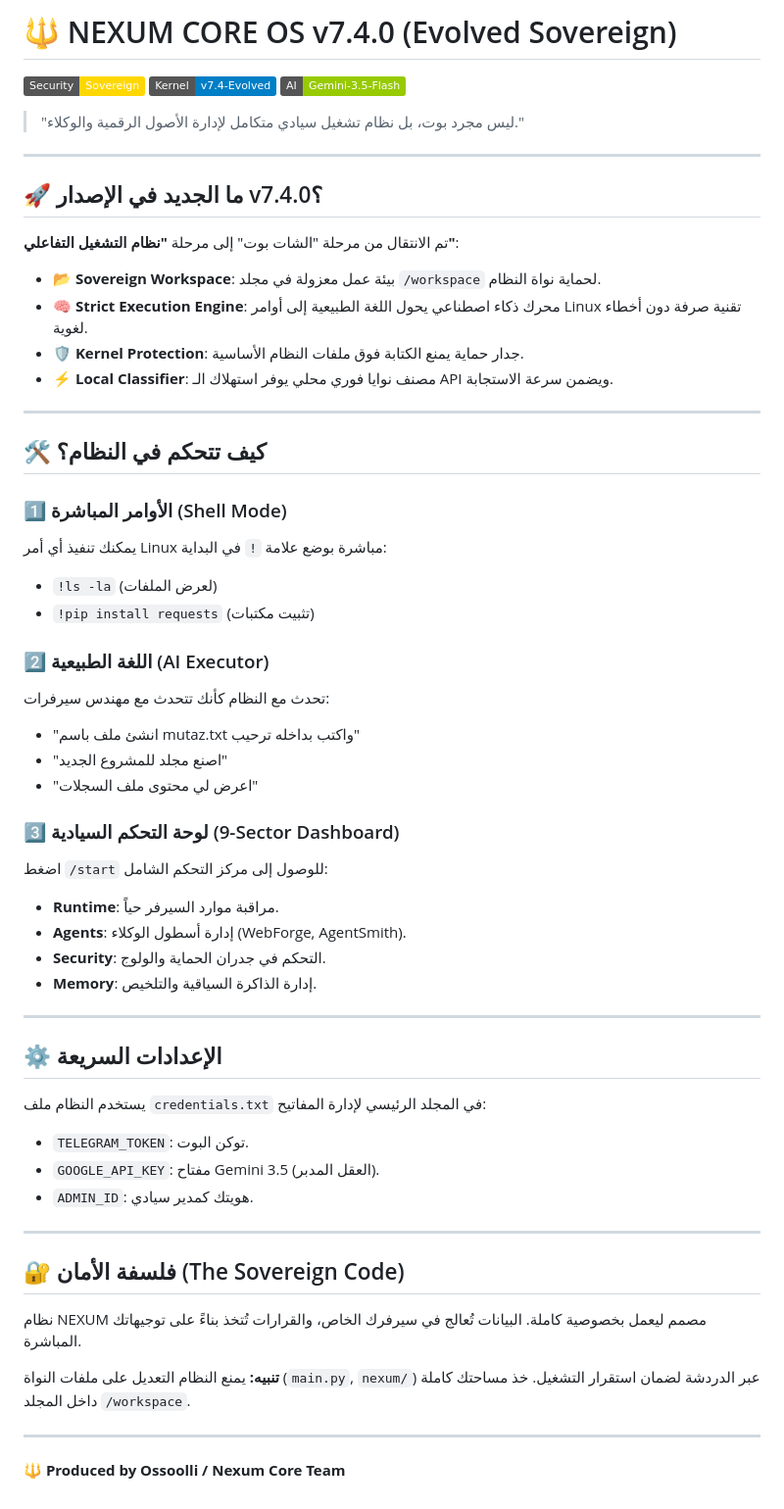
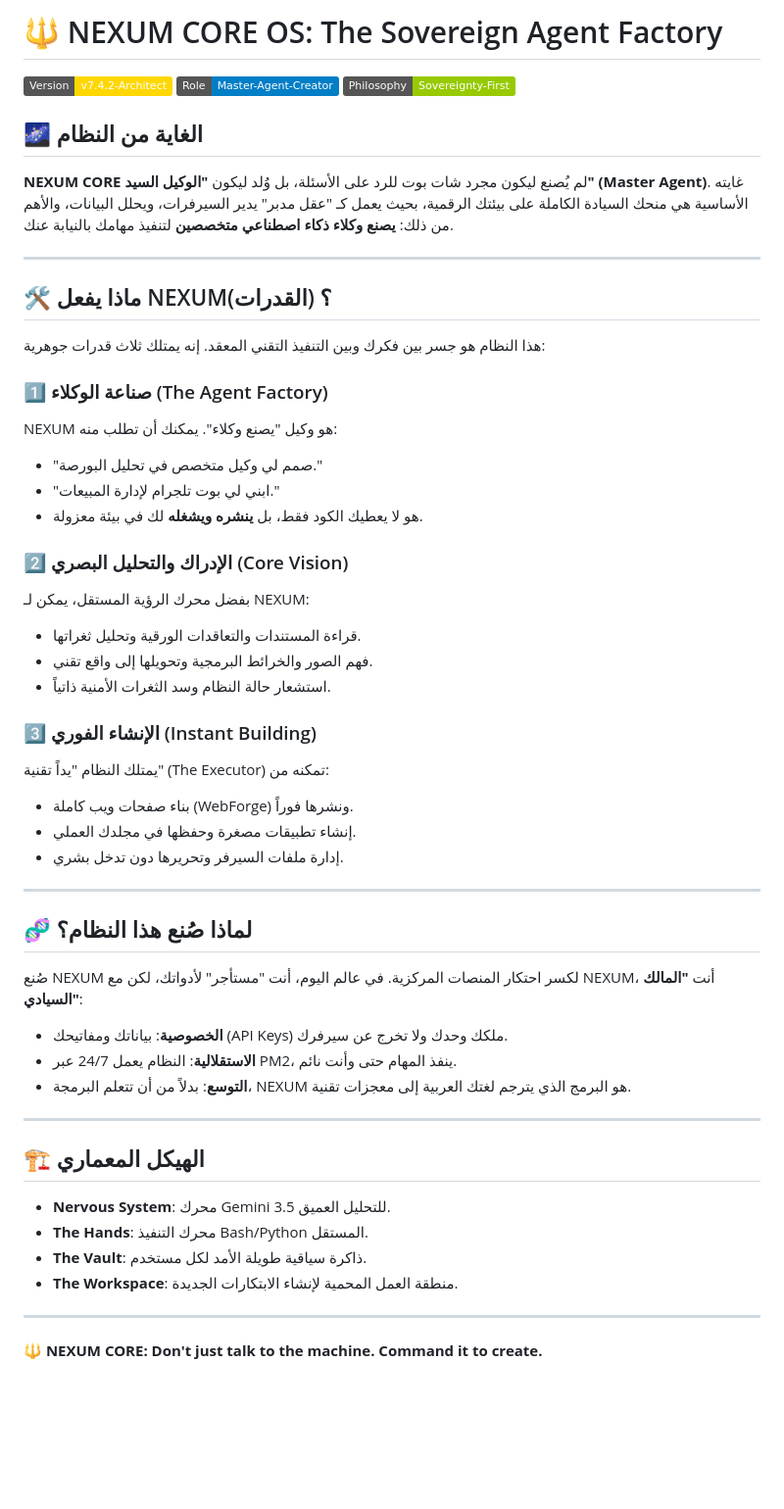
Before and after one commit to ossoolli/Nexum-Core, a Markdown page: README.md, the part around the change. Shown at 98% size. Drawn GitHub-style; badges without logos; blank space fills up the shorter version.

Commit message:
🔱 MANIFESTO: Nexum Core v7.4.2 - The Master Agent Factory

```diff
--- a/README.md
+++ b/README.md
@@ -1,55 +1,49 @@
-# 🔱 NEXUM CORE OS v7.4.0 (Evolved Sovereign)
-![Security Status](https://img.shields.io/badge/Security-Sovereign-gold)
-![Kernel](https://img.shields.io/badge/Kernel-v7.4--Evolved-blue)
-![Intelligence](https://img.shields.io/badge/AI-Gemini--3.5--Flash-green)
+# 🔱 NEXUM CORE OS: The Sovereign Agent Factory
+![Version](https://img.shields.io/badge/Version-v7.4.2--Architect-gold)
+![Role](https://img.shields.io/badge/Role-Master--Agent--Creator-blue)
+![Philosophy](https://img.shields.io/badge/Philosophy-Sovereignty--First-green)
 
-> "ليس مجرد بوت، بل نظام تشغيل سيادي متكامل لإدارة الأصول الرقمية والوكلاء."
+## 🌌 الغاية من النظام
+**NEXUM CORE** لم يُصنع ليكون مجرد شات بوت للرد على الأسئلة، بل وُلد ليكون **"الوكيل السيد" (Master Agent)**. غايته الأساسية هي منحك السيادة الكاملة على بيئتك الرقمية، بحيث يعمل كـ "عقل مدبر" يدير السيرفرات، ويحلل البيانات، والأهم من ذلك: **يصنع وكلاء ذكاء اصطناعي متخصصين** لتنفيذ مهامك بالنيابة عنك.
 
 ---
 
-## 🚀 ما الجديد في الإصدار v7.4.0؟
-تم الانتقال من مرحلة "الشات بوت" إلى مرحلة **"نظام التشغيل التفاعلي"**:
-- 📂 **Sovereign Workspace**: بيئة عمل معزولة في مجلد `/workspace` لحماية نواة النظام.
-- 🧠 **Strict Execution Engine**: محرك ذكاء اصطناعي يحول اللغة الطبيعية إلى أوامر Linux تقنية صرفة دون أخطاء لغوية.
-- 🛡️ **Kernel Protection**: جدار حماية يمنع الكتابة فوق ملفات النظام الأساسية.
-- ⚡ **Local Classifier**: مصنف نوايا فوري محلي يوفر استهلاك الـ API ويضمن سرعة الاستجابة.
+## 🛠️ ماذا يفعل NEXUM؟ (القدرات)
+هذا النظام هو جسر بين فكرك وبين التنفيذ التقني المعقد. إنه يمتلك ثلاث قدرات جوهرية:
+
+### 1️⃣ صناعة الوكلاء (The Agent Factory)
+NEXUM هو وكيل "يصنع وكلاء". يمكنك أن تطلب منه:
+- "صمم لي وكيل متخصص في تحليل البورصة."
+- "ابني لي بوت تلجرام لإدارة المبيعات."
+- هو لا يعطيك الكود فقط، بل **ينشره ويشغله** لك في بيئة معزولة.
+
+### 2️⃣ الإدراك والتحليل البصري (Core Vision)
+بفضل محرك الرؤية المستقل، يمكن لـ NEXUM:
+- قراءة المستندات والتعاقدات الورقية وتحليل ثغراتها.
+- فهم الصور والخرائط البرمجية وتحويلها إلى واقع تقني.
+- استشعار حالة النظام وسد الثغرات الأمنية ذاتياً.
+
+### 3️⃣ الإنشاء الفوري (Instant Building)
+يمتلك النظام "يداً تقنية" (The Executor) تمكنه من:
+- بناء صفحات ويب كاملة (WebForge) ونشرها فوراً.
+- إنشاء تطبيقات مصغرة وحفظها في مجلدك العملي.
+- إدارة ملفات السيرفر وتحريرها دون تدخل بشري.
 
 ---
 
-## 🛠️ كيف تتحكم في النظام؟
-
-### 1️⃣ الأوامر المباشرة (Shell Mode)
-يمكنك تنفيذ أي أمر Linux مباشرة بوضع علامة `!` في البداية:
-- `!ls -la` (لعرض الملفات)
-- `!pip install requests` (تثبيت مكتبات)
-
-### 2️⃣ اللغة الطبيعية (AI Executor)
-تحدث مع النظام كأنك تتحدث مع مهندس سيرفرات:
-- "انشئ ملف باسم mutaz.txt واكتب بداخله ترحيب"
-- "اصنع مجلد للمشروع الجديد"
-- "اعرض لي محتوى ملف السجلات"
-
-### 3️⃣ لوحة التحكم السيادية (9-Sector Dashboard)
-اضغط `/start` للوصول إلى مركز التحكم الشامل:
-- **Runtime**: مراقبة موارد السيرفر حياً.
-- **Agents**: إدارة أسطول الوكلاء (WebForge, AgentSmith).
-- **Security**: التحكم في جدران الحماية والولوج.
-- **Memory**: إدارة الذاكرة السياقية والتلخيص.
+## 🧬 لماذا صُنع هذا النظام؟
+صُنع NEXUM لكسر احتكار المنصات المركزية. في عالم اليوم، أنت "مستأجر" لأدواتك، لكن مع NEXUM، أنت **"المالك السيادي"**:
+- **الخصوصية**: بياناتك ومفاتيحك (API Keys) ملكك وحدك ولا تخرج عن سيرفرك.
+- **الاستقلالية**: النظام يعمل 24/7 عبر PM2، ينفذ المهام حتى وأنت نائم.
+- **التوسع**: بدلاً من أن تتعلم البرمجة، NEXUM هو البرمج الذي يترجم لغتك العربية إلى معجزات تقنية.
 
 ---
 
-## ⚙️ الإعدادات السريعة
-يستخدم النظام ملف `credentials.txt` في المجلد الرئيسي لإدارة المفاتيح:
-- `TELEGRAM_TOKEN`: توكن البوت.
-- `GOOGLE_API_KEY`: مفتاح Gemini 3.5 (العقل المدبر).
-- `ADMIN_ID`: هويتك كمدير سيادي.
+## 🏗️ الهيكل المعماري
+- **Nervous System**: محرك Gemini 3.5 للتحليل العميق.
+- **The Hands**: محرك التنفيذ Bash/Python المستقل.
+- **The Vault**: ذاكرة سياقية طويلة الأمد لكل مستخدم.
+- **The Workspace**: منطقة العمل المحمية لإنشاء الابتكارات الجديدة.
 
 ---
-
-## 🔐 فلسفة الأمان (The Sovereign Code)
-نظام NEXUM مصمم ليعمل بخصوصية كاملة. البيانات تُعالج في سيرفرك الخاص، والقرارات تُتخذ بناءً على توجيهاتك المباشرة.
-
-**تنبيه:** يمنع النظام التعديل على ملفات النواة (`main.py`, `nexum/`) عبر الدردشة لضمان استقرار التشغيل. خذ مساحتك كاملة داخل المجلد `/workspace`.
-
----
-🔱 **Produced by Ossoolli / Nexum Core Team**
+🔱 **NEXUM CORE: Don't just talk to the machine. Command it to create.**
```
